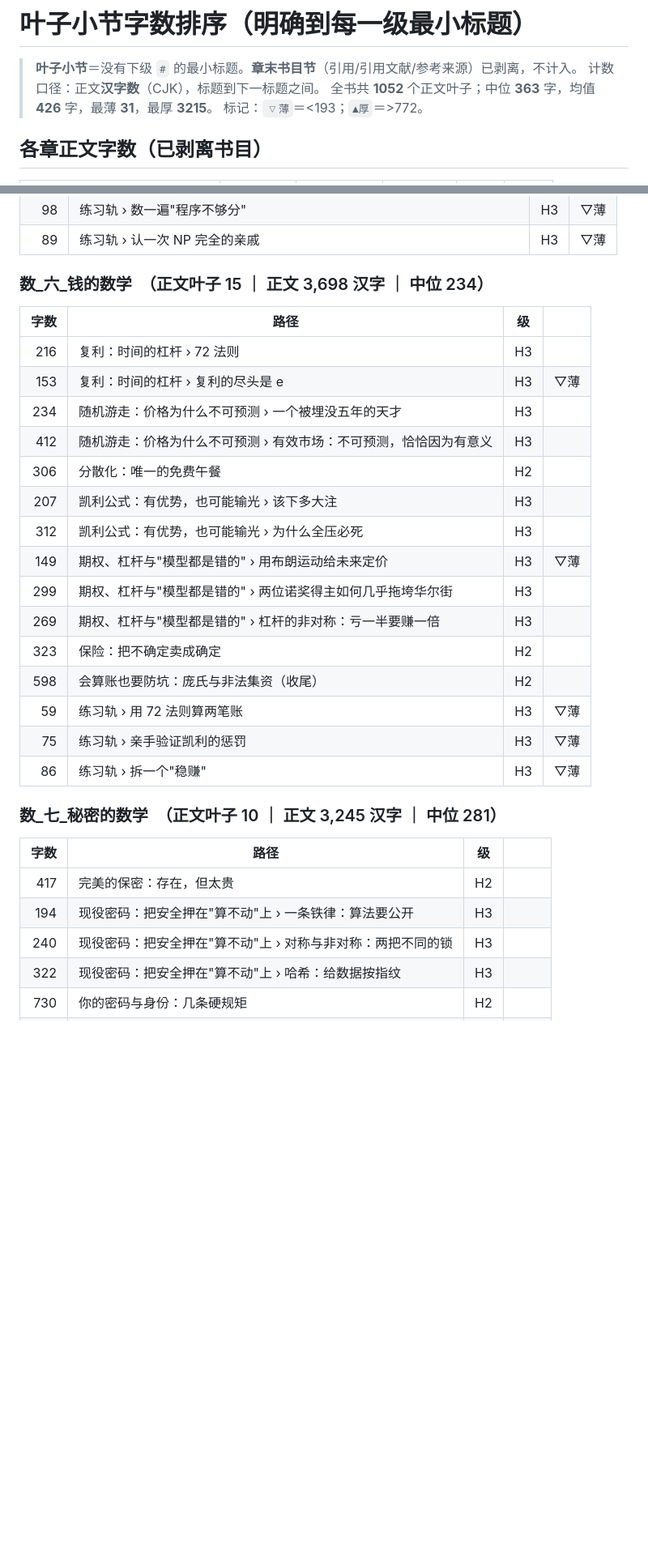
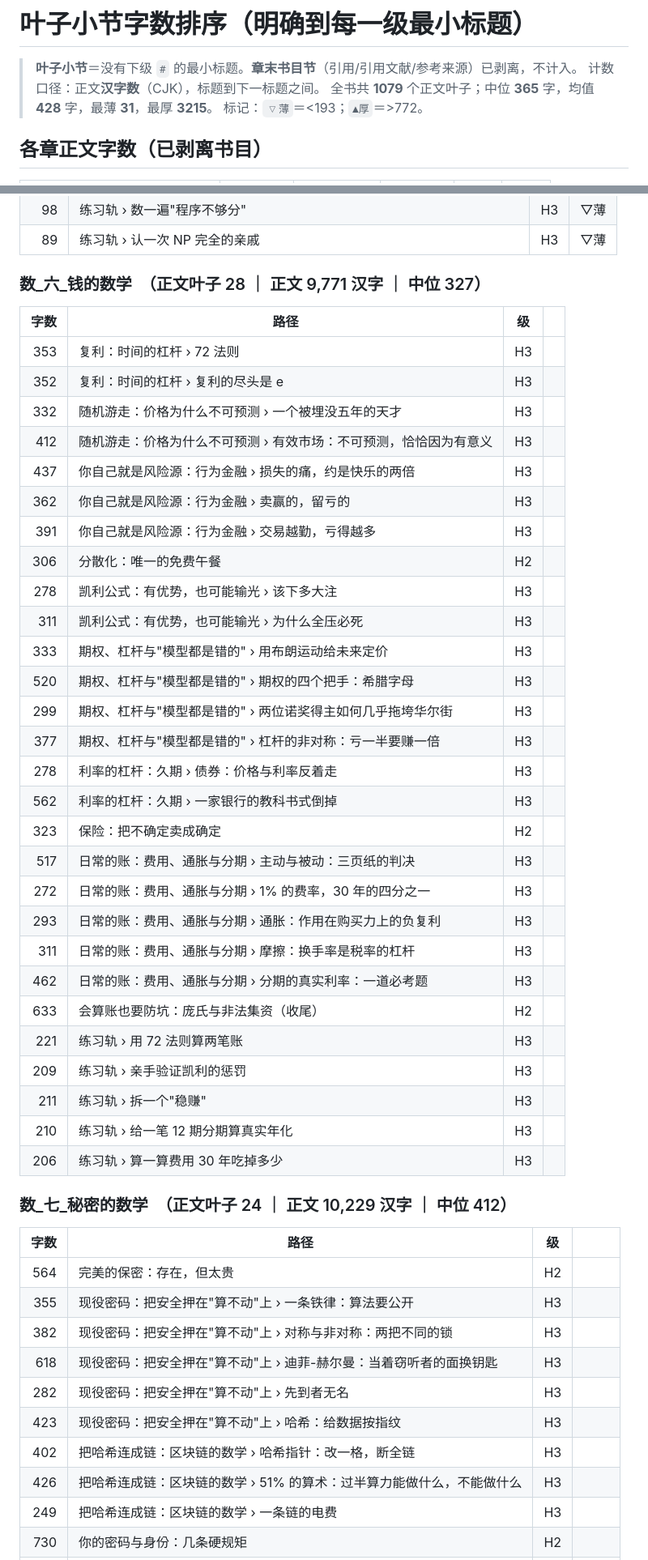
Before and after one commit to OopsYouDiedE/---, a Markdown page: 叶子小节字数排序.md, 2 parts joined by grey strips. Shown at 81% size. Rendered like a GitHub page; blank space fills up the shorter version.

Commit message:
统计刷新：数_六/数_七扩写后重生成（全书 1079 叶子 / 46.2 万汉字）
Co-Authored-By: Claude Fable 5 <noreply@anthropic.com>
Claude-Session: https://claude.ai/code/session_01WGvmVcoqm6NMMnHtjqSUEQ

```diff
--- a/叶子小节字数排序.md
+++ b/叶子小节字数排序.md
@@ -5,7 +5,7 @@
 
 > **叶子小节**＝没有下级 `#` 的最小标题。**章末书目节**（引用/引用文献/参考来源）已剥离，不计入。
 > 计数口径：正文**汉字数**（CJK），标题到下一标题之间。
-> 全书共 **1052** 个正文叶子；中位 **363** 字，均值 **426** 字，最薄 **31**，最厚 **3215**。
+> 全书共 **1079** 个正文叶子；中位 **365** 字，均值 **428** 字，最薄 **31**，最厚 **3215**。
 > 标记：`▽薄`＝<193；`▲厚`＝>772。
 
 ## 各章正文字数（已剥离书目）
@@ -1091,32 +1091,50 @@
 | 98 | 练习轨 › 数一遍"程序不够分" | H3 | ▽薄 |
 | 89 | 练习轨 › 认一次 NP 完全的亲戚 | H3 | ▽薄 |
 
-### 数_六_钱的数学　（正文叶子 15 ｜ 正文 3,698 汉字 ｜ 中位 234）
+### 数_六_钱的数学　（正文叶子 28 ｜ 正文 9,771 汉字 ｜ 中位 327）
 
 | 字数 | 路径 | 级 | |
 |---:|---|---|---|
-| 216 | 复利：时间的杠杆 › 72 法则 | H3 |  |
-| 153 | 复利：时间的杠杆 › 复利的尽头是 e | H3 | ▽薄 |
-| 234 | 随机游走：价格为什么不可预测 › 一个被埋没五年的天才 | H3 |  |
+| 353 | 复利：时间的杠杆 › 72 法则 | H3 |  |
+| 352 | 复利：时间的杠杆 › 复利的尽头是 e | H3 |  |
+| 332 | 随机游走：价格为什么不可预测 › 一个被埋没五年的天才 | H3 |  |
 | 412 | 随机游走：价格为什么不可预测 › 有效市场：不可预测，恰恰因为有意义 | H3 |  |
+| 437 | 你自己就是风险源：行为金融 › 损失的痛，约是快乐的两倍 | H3 |  |
+| 362 | 你自己就是风险源：行为金融 › 卖赢的，留亏的 | H3 |  |
+| 391 | 你自己就是风险源：行为金融 › 交易越勤，亏得越多 | H3 |  |
 | 306 | 分散化：唯一的免费午餐 | H2 |  |
-| 207 | 凯利公式：有优势，也可能输光 › 该下多大注 | H3 |  |
-| 312 | 凯利公式：有优势，也可能输光 › 为什么全压必死 | H3 |  |
-| 149 | 期权、杠杆与"模型都是错的" › 用布朗运动给未来定价 | H3 | ▽薄 |
+| 278 | 凯利公式：有优势，也可能输光 › 该下多大注 | H3 |  |
+| 311 | 凯利公式：有优势，也可能输光 › 为什么全压必死 | H3 |  |
+| 333 | 期权、杠杆与"模型都是错的" › 用布朗运动给未来定价 | H3 |  |
+| 520 | 期权、杠杆与"模型都是错的" › 期权的四个把手：希腊字母 | H3 |  |
 | 299 | 期权、杠杆与"模型都是错的" › 两位诺奖得主如何几乎拖垮华尔街 | H3 |  |
-| 269 | 期权、杠杆与"模型都是错的" › 杠杆的非对称：亏一半要赚一倍 | H3 |  |
+| 377 | 期权、杠杆与"模型都是错的" › 杠杆的非对称：亏一半要赚一倍 | H3 |  |
+| 278 | 利率的杠杆：久期 › 债券：价格与利率反着走 | H3 |  |
+| 562 | 利率的杠杆：久期 › 一家银行的教科书式倒掉 | H3 |  |
 | 323 | 保险：把不确定卖成确定 | H2 |  |
-| 598 | 会算账也要防坑：庞氏与非法集资（收尾） | H2 |  |
-| 59 | 练习轨 › 用 72 法则算两笔账 | H3 | ▽薄 |
-| 75 | 练习轨 › 亲手验证凯利的惩罚 | H3 | ▽薄 |
-| 86 | 练习轨 › 拆一个"稳赚" | H3 | ▽薄 |
+| 517 | 日常的账：费用、通胀与分期 › 主动与被动：三页纸的判决 | H3 |  |
+| 272 | 日常的账：费用、通胀与分期 › 1% 的费率，30 年的四分之一 | H3 |  |
+| 293 | 日常的账：费用、通胀与分期 › 通胀：作用在购买力上的负复利 | H3 |  |
+| 311 | 日常的账：费用、通胀与分期 › 摩擦：换手率是税率的杠杆 | H3 |  |
+| 462 | 日常的账：费用、通胀与分期 › 分期的真实利率：一道必考题 | H3 |  |
+| 633 | 会算账也要防坑：庞氏与非法集资（收尾） | H2 |  |
+| 221 | 练习轨 › 用 72 法则算两笔账 | H3 |  |
+| 209 | 练习轨 › 亲手验证凯利的惩罚 | H3 |  |
+| 211 | 练习轨 › 拆一个"稳赚" | H3 |  |
+| 210 | 练习轨 › 给一笔 12 期分期算真实年化 | H3 |  |
+| 206 | 练习轨 › 算一算费用 30 年吃掉多少 | H3 |  |
 
-### 数_七_秘密的数学　（正文叶子 10 ｜ 正文 3,245 汉字 ｜ 中位 281）
+### 数_七_秘密的数学　（正文叶子 24 ｜ 正文 10,229 汉字 ｜ 中位 412）
 
 | 字数 | 路径 | 级 | |
 |---:|---|---|---|
-| 417 | 完美的保密：存在，但太贵 | H2 |  |
-| 194 | 现役密码：把安全押在"算不动"上 › 一条铁律：算法要公开 | H3 |  |
-| 240 | 现役密码：把安全押在"算不动"上 › 对称与非对称：两把不同的锁 | H3 |  |
-| 322 | 现役密码：把安全押在"算不动"上 › 哈希：给数据按指纹 | H3 |  |
+| 564 | 完美的保密：存在，但太贵 | H2 |  |
+| 355 | 现役密码：把安全押在"算不动"上 › 一条铁律：算法要公开 | H3 |  |
+| 382 | 现役密码：把安全押在"算不动"上 › 对称与非对称：两把不同的锁 | H3 |  |
+| 618 | 现役密码：把安全押在"算不动"上 › 迪菲-赫尔曼：当着窃听者的面换钥匙 | H3 |  |
+| 282 | 现役密码：把安全押在"算不动"上 › 先到者无名 | H3 |  |
+| 423 | 现役密码：把安全押在"算不动"上 › 哈希：给数据按指纹 | H3 |  |
+| 402 | 把哈希连成链：区块链的数学 › 哈希指针：改一格，断全链 | H3 |  |
+| 426 | 把哈希连成链：区块链的数学 › 51% 的算术：过半算力能做什么，不能做什么 | H3 |  |
+| 249 | 把哈希连成链：区块链的数学 › 一条链的电费 | H3 |  |
 | 730 | 你的密码与身份：几条硬规矩 | H2 |  |
```
Also changed, not shown: other parts of 叶子小节字数排序.md (+17 -8 lines).
